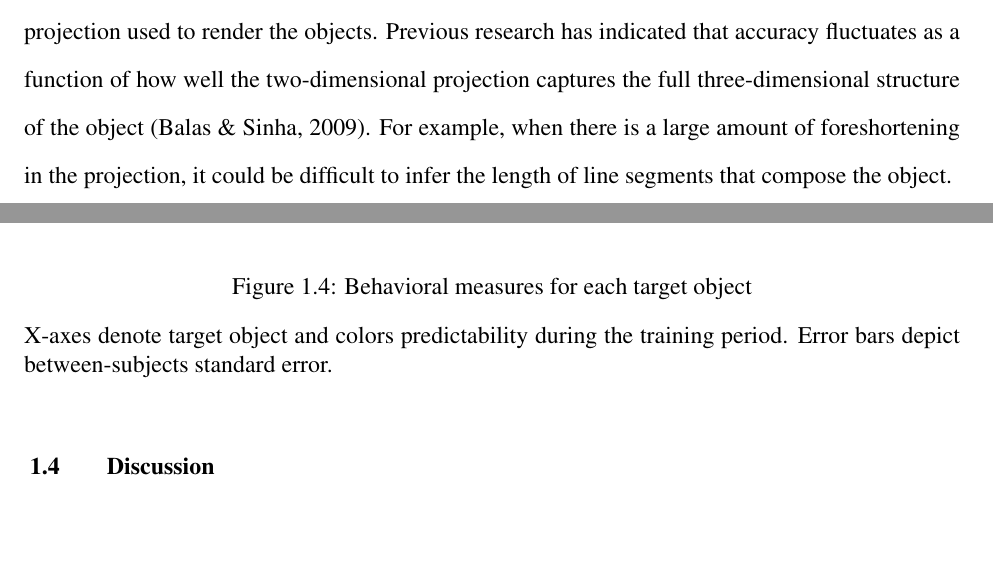
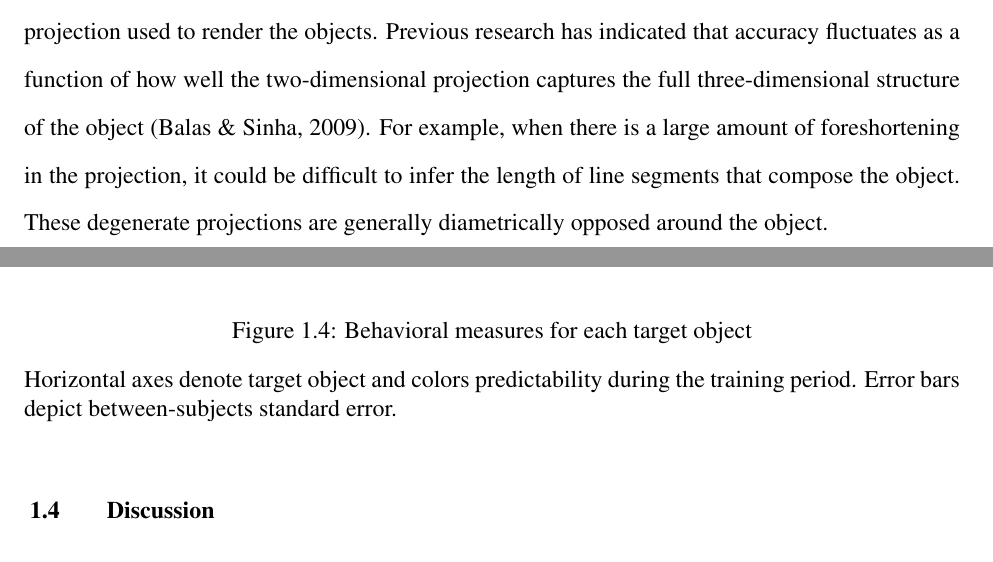
Before and after one commit to dwyatte/dissertation-tex, a LaTeX thesis (chap_bpleast.tex): two parts of pages 5 and 6 of 7 before the commit and two parts of pages 5 and 6 of 8 after it, joined at a grey line, cut so that both start at the same text, the shorter picture padded with empty space. The pictures show the PDF file chap_bpleast.pdf that the author committed with the source.

Commit message:
track new figs

```diff
--- a/chap_bpleast.tex
+++ b/chap_bpleast.tex
@@ -75,9 +75,9 @@ Overall, subjects were less accurate when the training period was spatially pred
 
 Subjects were also slower to respond when the training period was spatially predictable (\textit{F}(1, 57) = 10.99, \textit{p} = 0.002). A similar effect for temporal predictability failed to reach significance (\textit{F}(1, 57) = 0.53, \textit{p} = 0.471), nor did the interaction between spatial and temporal predictability (\textit{F}(1, 57) = 1.21, \textit{p} = 0.276).
 
-Effects were highly variable across target objects (Figure \ref{fig:bpleast_behave_obj}). Target-condition assignment did not significantly affect accuracy or reaction times (both \textit{p}'s $>$ 0.05), but often interacted with predictability effects and their interactions. One reason for this variability regards the orthographic projection used to render the objects. Previous research has indicated that accuracy fluctuates as a function of how well the two-dimensional projection captures the full three-dimensional structure of the object \cite{BalasSinha09}. For example, when there is a large amount of foreshortening in the projection, it could be difficult to infer the length of line segments that compose the object.
+Effects were highly variable across target objects (Figure \ref{fig:bpleast_behave_obj}). Target-condition assignment did not significantly affect accuracy or reaction times (both \textit{p}'s $>$ 0.05), but often interacted with predictability effects and their interactions. One reason for this variability regards the orthographic projection used to render the objects. Previous research has indicated that accuracy fluctuates as a function of how well the two-dimensional projection captures the full three-dimensional structure of the object \cite{BalasSinha09}. For example, when there is a large amount of foreshortening in the projection, it could be difficult to infer the length of line segments that compose the object. These degenerate projections are generally diametrically opposed around the object.
 
-% oh, behave, pt 2
+% oh, behave, pt 2: objs
 \begin{figure}[h!]
 \begin{center}
 \begin{tabular}{ll}
@@ -85,11 +85,11 @@ Effects were highly variable across target objects (Figure \ref{fig:bpleast_beha
 \includegraphics[width=80mm]{figs/chap_bpleast/results_rt_obj.pdf} \\
 \end{tabular}
 \end{center}
-\caption{Behavioral measures for each target object}{X-axes denote target object and colors predictability during the training period. Error bars depict between-subjects standard error.}
+\caption{Behavioral measures for each target object}{Horizontal axes denote target object and colors predictability during the training period. Error bars depict between-subjects standard error.}
 \label{fig:bpleast_behave_obj}
 \end{figure}
 
-% oh, behave, pt 3
+% oh, behave, pt 3: rots
 \begin{figure}[h!]
 \begin{center}
 \begin{tabular}{ll}
@@ -103,6 +103,13 @@ Effects were highly variable across target objects (Figure \ref{fig:bpleast_beha
 \label{fig:bpleast_behave_rot}
 \end{figure}
 
+% rot montage
+\begin{figure}[h!]
+\includegraphics[width=160mm]{figs/chap_bpleast/results_accuracy_rot_obj2_montage.pdf}
+\caption{}{}
+\label{fig:bpleast_behave_rot_montage}
+\end{figure}
+
 \section{Discussion}
 
 \bibliographystyle{apa}
```
Also changed, not shown: chap_bpleast.pdf, figs/chap_bpleast/results_accuracy_rot_obj2_montage.pdf (added), 1 other file.
